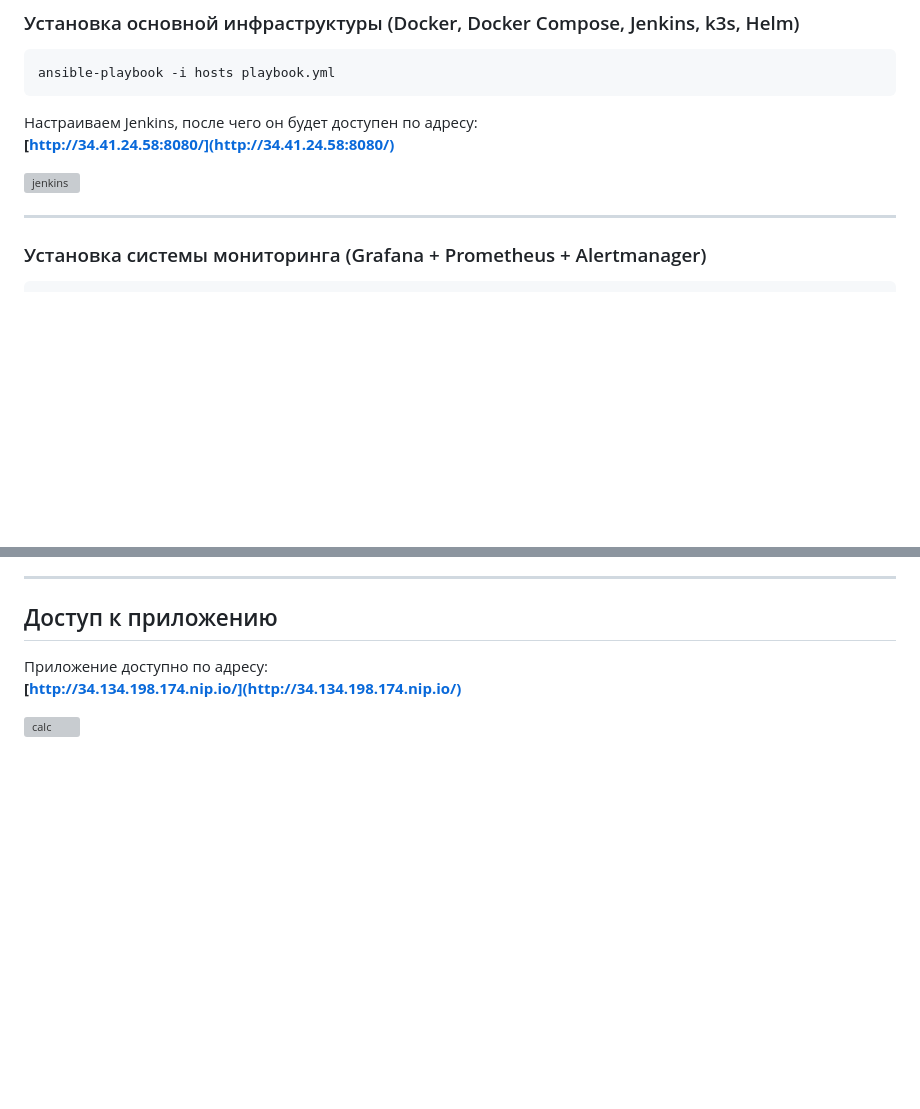
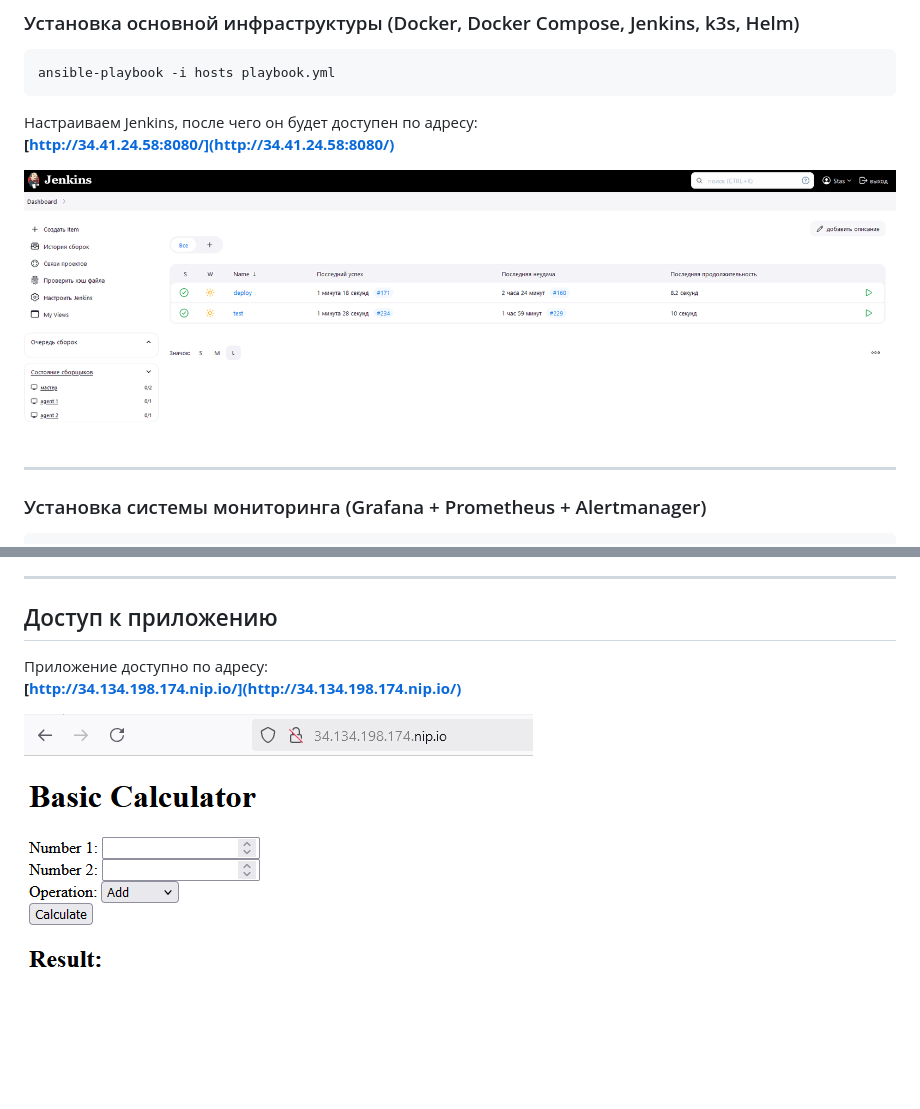
Before and after one commit to Zokmi4/diplom, a Markdown page: README.md, 2 parts joined by grey strips. GitHub-like rendering; blank space fills up the shorter version; grey boxes are pictures that could not be loaded.

```diff
--- a/README.md
+++ b/README.md
@@ -32,7 +32,7 @@ ansible-playbook -i hosts playbook.yml
 Настраиваем Jenkins, после чего он будет доступен по адресу:
 **[http://34.41.24.58:8080/](http://34.41.24.58:8080/)**
 
-![jenkins](https://github.com/Zokmi4/diplom/images/jenkins.png)
+![jenkins](https://github.com/Zokmi4/diplom/blob/main/images/jenkins.png)
 
 ---
 
@@ -117,4 +117,4 @@ logger -n 10.128.0.22 -P 514 -T "Любой текст"
 Приложение доступно по адресу:
 **[http://34.134.198.174.nip.io/](http://34.134.198.174.nip.io/)**
 
-![calc](https://github.com/Zokmi4/diplom/images/calc.png)
+![calc](https://github.com/Zokmi4/diplom/blob/main/images/calc.png)
```
Also changed, not shown: other parts of README.md (+3 -3 lines).
